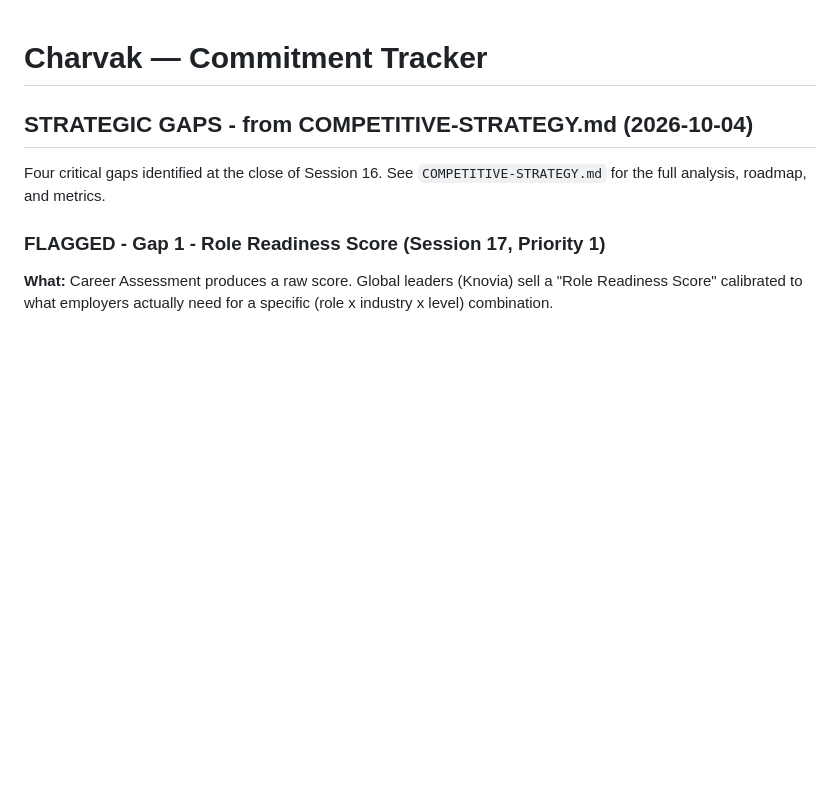
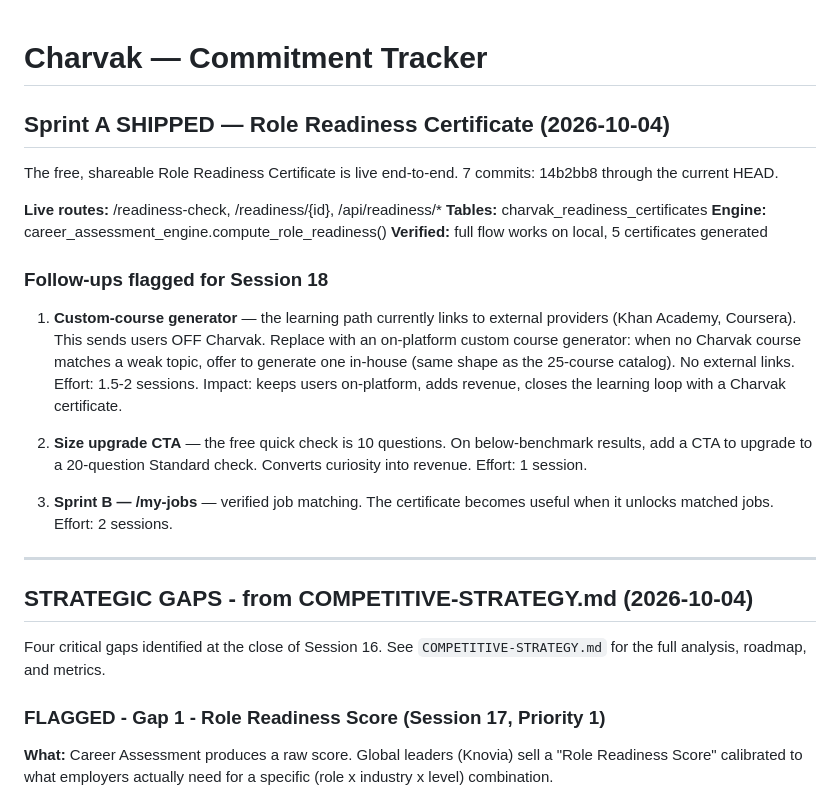
Before and after one commit to ashokdokets-cpu/charvakit-website, a Markdown page: COMMITMENT.md, the part around the change. Drawn GitHub-style; blank space fills up the shorter version.

```diff
--- a/COMMITMENT.md
+++ b/COMMITMENT.md
@@ -1,4 +1,33 @@
 # Charvak — Commitment Tracker
+
+## Sprint A SHIPPED — Role Readiness Certificate (2026-10-04)
+
+The free, shareable Role Readiness Certificate is live end-to-end.
+7 commits: 14b2bb8 through the current HEAD.
+
+**Live routes:** /readiness-check, /readiness/{id}, /api/readiness/*
+**Tables:** charvak_readiness_certificates
+**Engine:** career_assessment_engine.compute_role_readiness()
+**Verified:** full flow works on local, 5 certificates generated
+
+### Follow-ups flagged for Session 18
+
+1. **Custom-course generator** — the learning path currently links to
+   external providers (Khan Academy, Coursera). This sends users OFF
+   Charvak. Replace with an on-platform custom course generator:
+   when no Charvak course matches a weak topic, offer to generate one
+   in-house (same shape as the 25-course catalog). No external links.
+   Effort: 1.5-2 sessions. Impact: keeps users on-platform, adds
+   revenue, closes the learning loop with a Charvak certificate.
+
+2. **Size upgrade CTA** — the free quick check is 10 questions. On
+   below-benchmark results, add a CTA to upgrade to a 20-question
+   Standard check. Converts curiosity into revenue. Effort: 1 session.
+
+3. **Sprint B — /my-jobs** — verified job matching. The certificate
+   becomes useful when it unlocks matched jobs. Effort: 2 sessions.
+
+---
 
 ## STRATEGIC GAPS - from COMPETITIVE-STRATEGY.md (2026-10-04)
 
```
Also changed, not shown: COMPETITIVE-STRATEGY.md (+1 -1 lines), SESSION-CONTEXT.md (+40 -0 lines).
